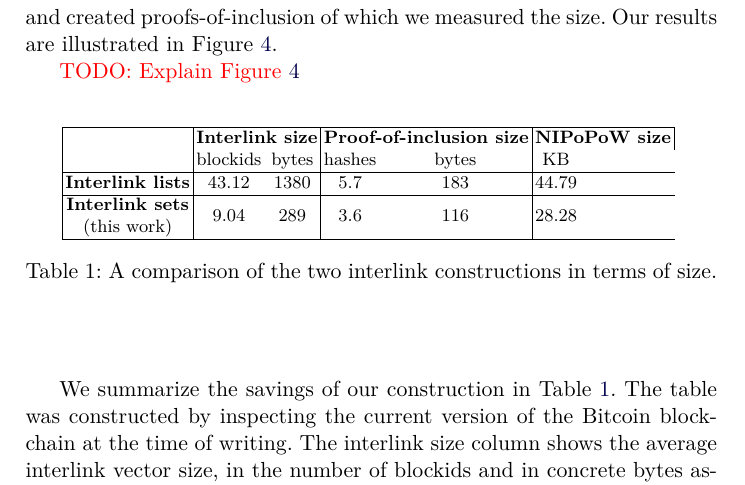
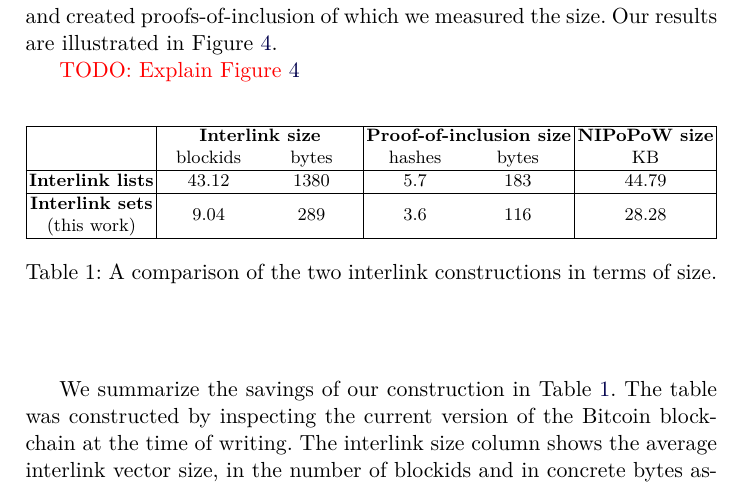
Before and after one commit to decrypto-org/superblocks-paper, a LaTeX thesis (superblocks.tex, which reads empirical.tex, preamble.sty): part of page 10 of 14, cut so that both start at the same text. Compiled offline with pdfLaTeX.

Commit message:
Fix empirical table styling

```diff
--- a/empirical.tex
+++ b/empirical.tex
@@ -74,20 +74,20 @@ in Figure~\ref{fig.set-list-proof-comparison}.
 
 \begin{table}[h!]
   \begin{center}
-    \begin{tabular}{|c|cc|cc|cc|}
+    \begin{tabularx}{\textwidth}{|c|YY|YY|c|}
       \hline
       & \multicolumn{2}{c|}{\bf Interlink size}
       & \multicolumn{2}{c|}{\bf Proof-of-inclusion size}
-      & \multicolumn{2}{c|}{\bf NIPoPoW size}\\
+      & \textbf{NIPoPoW size}\\
       & blockids & bytes & hashes & bytes & KB\\
-      \hhline{-------}
+      \hhline{------}
       \textbf{Interlink lists}&
       43.12 & 1380 & 5.7 & 183 & 44.79\\
       \hline
       \makecell{\bf Interlink sets\\(this work)}&
       9.04 & 289 & 3.6 & 116 & 28.28\\
       \hline
-    \end{tabular}
+    \end{tabularx}
     \vspace{10pt}
     \caption{A comparison of the two interlink constructions in terms of size.}
     \label{tab.savings}
--- a/preamble.sty
+++ b/preamble.sty
@@ -9,6 +9,8 @@
 \usepackage{caption}
 \usepackage{subcaption}
 \usepackage{makecell}
+\usepackage{tabularx}
+\newcolumntype{Y}{>{\centering\arraybackslash}X}
 \let\proof\relax
 \let\endproof\relax
 \usepackage{amsthm}
```
